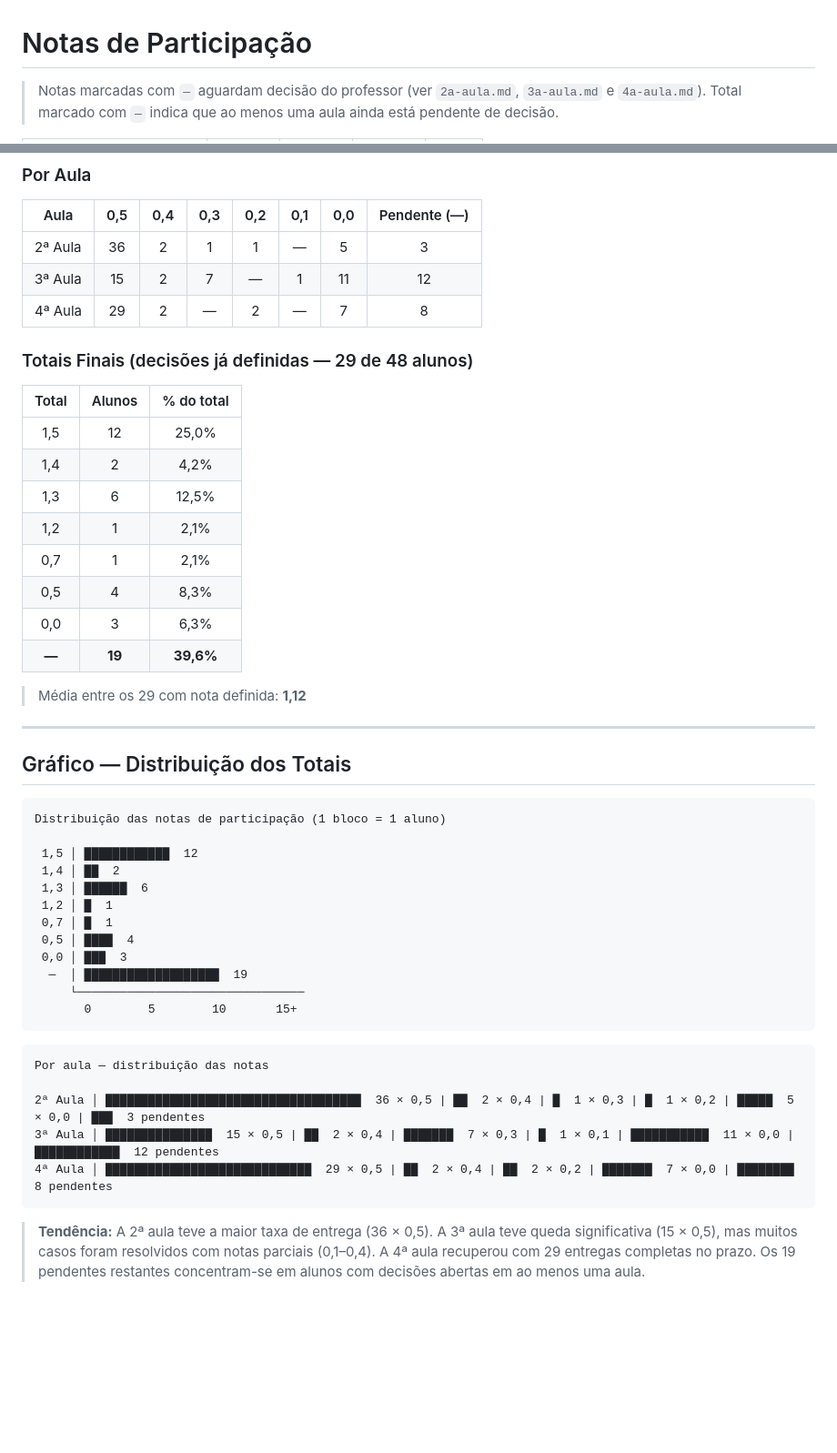
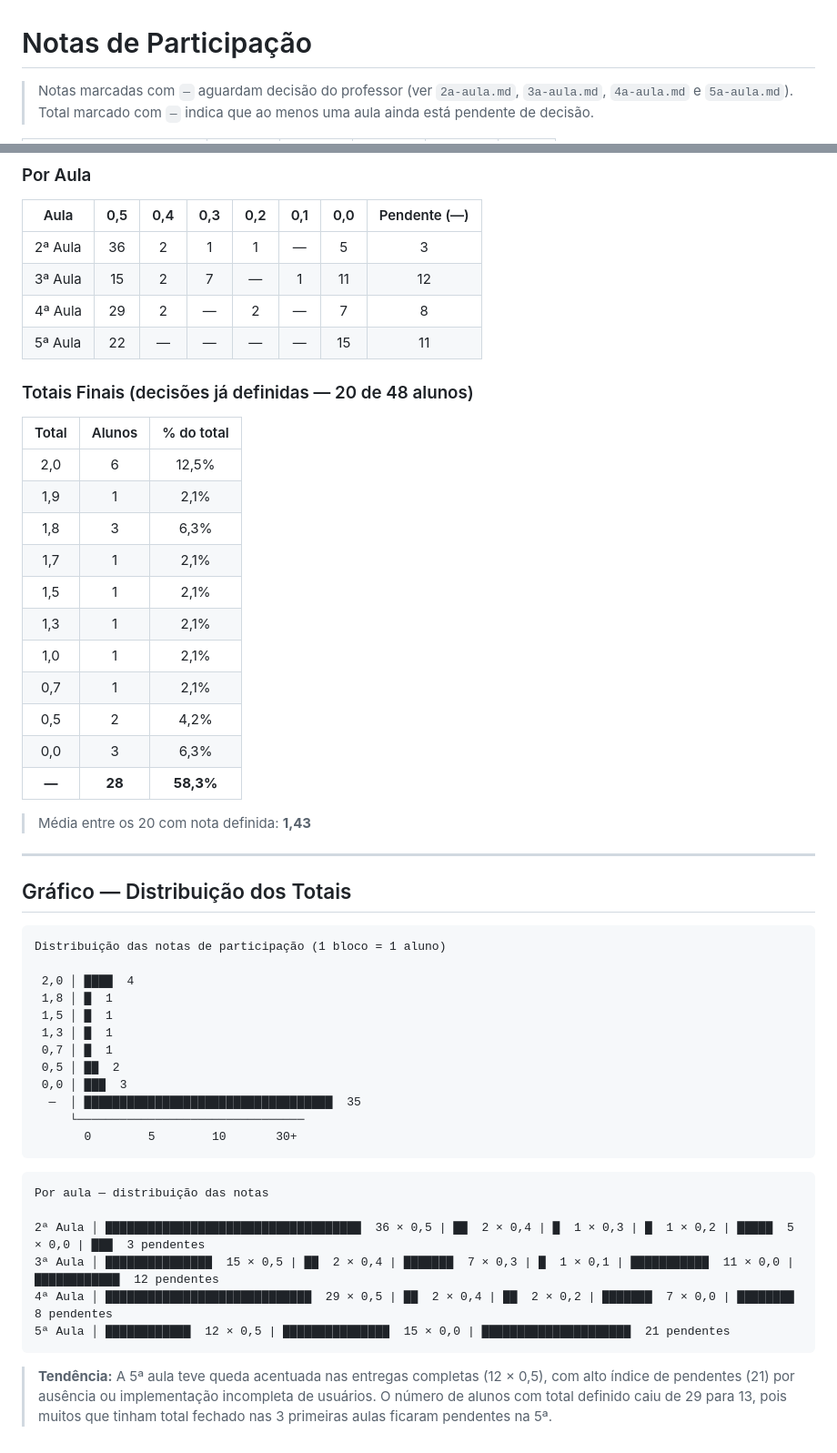
Before and after one commit to Cristianmenegassobianco/Auto-estudo, a Markdown page: revisoes/nota-participacao.md, 2 parts joined by grey strips. Shown at 91% size. Drawn GitHub-style; blank space fills up the shorter version.

````diff
--- a/revisoes/nota-participacao.md
+++ b/revisoes/nota-participacao.md
@@ -1,5 +1,5 @@
 # Notas de Participação
 
-> Notas marcadas com `—` aguardam decisão do professor (ver `2a-aula.md`, `3a-aula.md` e `4a-aula.md`).
+> Notas marcadas com `—` aguardam decisão do professor (ver `2a-aula.md`, `3a-aula.md`, `4a-aula.md` e `5a-aula.md`).
 > Total marcado com `—` indica que ao menos uma aula ainda está pendente de decisão.
 
@@ -65,21 +65,25 @@
 | 2ª Aula | 36 | 2 | 1 | 1 | — | 5 | 3 |
 | 3ª Aula | 15 | 2 | 7 | — | 1 | 11 | 12 |
 | 4ª Aula | 29 | 2 | — | 2 | — | 7 | 8 |
+| 5ª Aula | 22 | — | — | — | — | 15 | 11 |
 
-### Totais Finais (decisões já definidas — 29 de 48 alunos)
+### Totais Finais (decisões já definidas — 20 de 48 alunos)
 
 | Total | Alunos | % do total |
 |:-----:|:------:|:----------:|
-| 1,5 | 12 | 25,0% |
-| 1,4 | 2 | 4,2% |
-| 1,3 | 6 | 12,5% |
-| 1,2 | 1 | 2,1% |
+| 2,0 | 6 | 12,5% |
+| 1,9 | 1 | 2,1% |
+| 1,8 | 3 | 6,3% |
+| 1,7 | 1 | 2,1% |
+| 1,5 | 1 | 2,1% |
+| 1,3 | 1 | 2,1% |
+| 1,0 | 1 | 2,1% |
 | 0,7 | 1 | 2,1% |
-| 0,5 | 4 | 8,3% |
+| 0,5 | 2 | 4,2% |
 | 0,0 | 3 | 6,3% |
-| **—** | **19** | **39,6%** |
+| **—** | **28** | **58,3%** |
 
-> Média entre os 29 com nota definida: **1,12**
+> Média entre os 20 com nota definida: **1,43**
 
 ---
 
@@ -88,16 +92,16 @@
 ```
 Distribuição das notas de participação (1 bloco = 1 aluno)
 
- 1,5 │ ████████████  12
- 1,4 │ ██  2
- 1,3 │ ██████  6
- 1,2 │ █  1
+ 2,0 │ ████  4
+ 1,8 │ █  1
+ 1,5 │ █  1
+ 1,3 │ █  1
  0,7 │ █  1
- 0,5 │ ████  4
+ 0,5 │ ██  2
  0,0 │ ███  3
-  —  │ ███████████████████  19
+  —  │ ███████████████████████████████████  35
      └────────────────────────────────
-       0        5        10       15+
+       0        5        10       30+
 ```
 
 ```
@@ -106,9 +110,10 @@ Por aula — distribuição das notas
 2ª Aula │ ████████████████████████████████████  36 × 0,5 | ██  2 × 0,4 | █  1 × 0,3 | █  1 × 0,2 | █████  5 × 0,0 | ███  3 pendentes
 3ª Aula │ ███████████████  15 × 0,5 | ██  2 × 0,4 | ███████  7 × 0,3 | █  1 × 0,1 | ███████████  11 × 0,0 | ████████████  12 pendentes
 4ª Aula │ █████████████████████████████  29 × 0,5 | ██  2 × 0,4 | ██  2 × 0,2 | ███████  7 × 0,0 | ████████  8 pendentes
+5ª Aula │ ████████████  12 × 0,5 | ███████████████  15 × 0,0 | █████████████████████  21 pendentes
 ```
 
-> **Tendência:** A 2ª aula teve a maior taxa de entrega (36 × 0,5).
-> A 3ª aula teve queda significativa (15 × 0,5), mas muitos casos foram resolvidos
-> com notas parciais (0,1–0,4). A 4ª aula recuperou com 29 entregas completas no prazo.
-> Os 19 pendentes restantes concentram-se em alunos com decisões abertas em ao menos uma aula.
+> **Tendência:** A 5ª aula teve queda acentuada nas entregas completas (12 × 0,5),
+> com alto índice de pendentes (21) por ausência ou implementação incompleta de usuários.
+> O número de alunos com total definido caiu de 29 para 13, pois muitos que tinham
+> total fechado nas 3 primeiras aulas ficaram pendentes na 5ª.
````
Also changed, not shown: other parts of revisoes/nota-participacao.md (+50 -50 lines), revisoes/5a-aula.md (added, +210 -0 lines).
